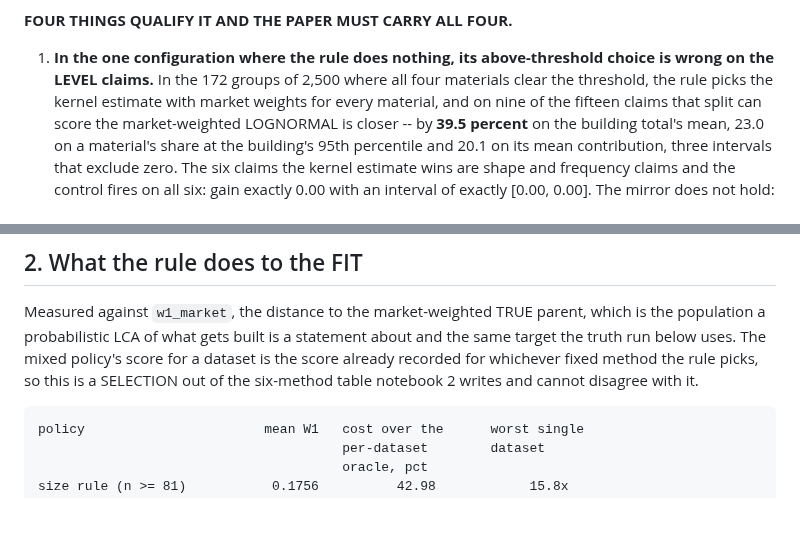
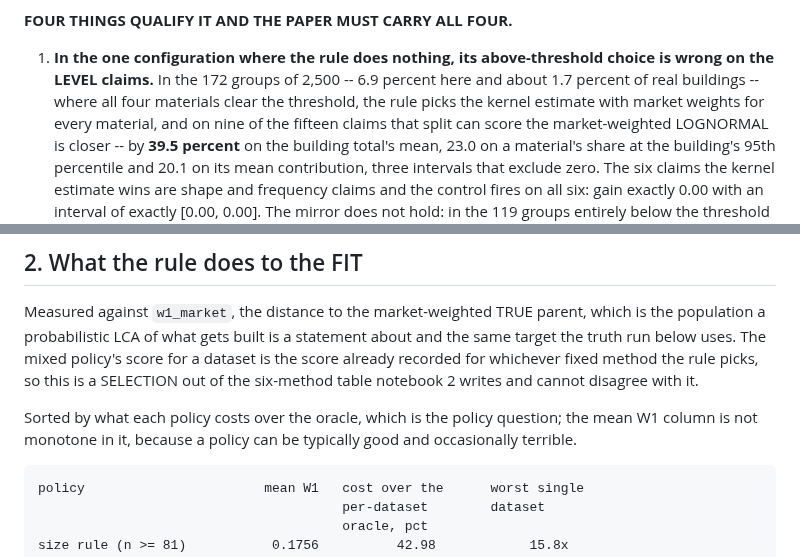
Before and after one commit to mtorres2941/CompareUQMethods, a Markdown page: reports/STAGE_REPORT_2j.md, 2 parts joined by grey strips. Rendered like a GitHub page; blank space fills up the shorter version.

```diff
--- a/reports/STAGE_REPORT_2j.md
+++ b/reports/STAGE_REPORT_2j.md
@@ -39,7 +39,8 @@ on the claims.
 **FOUR THINGS QUALIFY IT AND THE PAPER MUST CARRY ALL FOUR.**
 
 1. **In the one configuration where the rule does nothing, its above-threshold
-   choice is wrong on the LEVEL claims.** In the 172 groups of 2,500 where all
+   choice is wrong on the LEVEL claims.** In the 172 groups of 2,500 -- 6.9
+   percent here and about 1.7 percent of real buildings -- where all
    four materials clear the threshold, the rule picks the kernel estimate with
    market weights for every material, and on nine of the fifteen claims that
    split can score the market-weighted LOGNORMAL is closer -- by **39.5
@@ -140,6 +141,10 @@ for a dataset is the score already recorded for whichever fixed method the rule
 picks, so this is a SELECTION out of the six-method table notebook 2 writes and
 cannot disagree with it.
 
+Sorted by what each policy costs over the oracle, which is the policy question;
+the mean W1 column is not monotone in it, because a policy can be typically
+good and occasionally terrible.
+
     policy                       mean W1   cost over the      worst single
                                            per-dataset        dataset
                                            oracle, pct
```
Also changed, not shown: other parts of reports/STAGE_REPORT_2j.md (+68 -24 lines), outputs/figures/CompareUQMethods_FIG_MixedPolicy.png, 1 other file.
